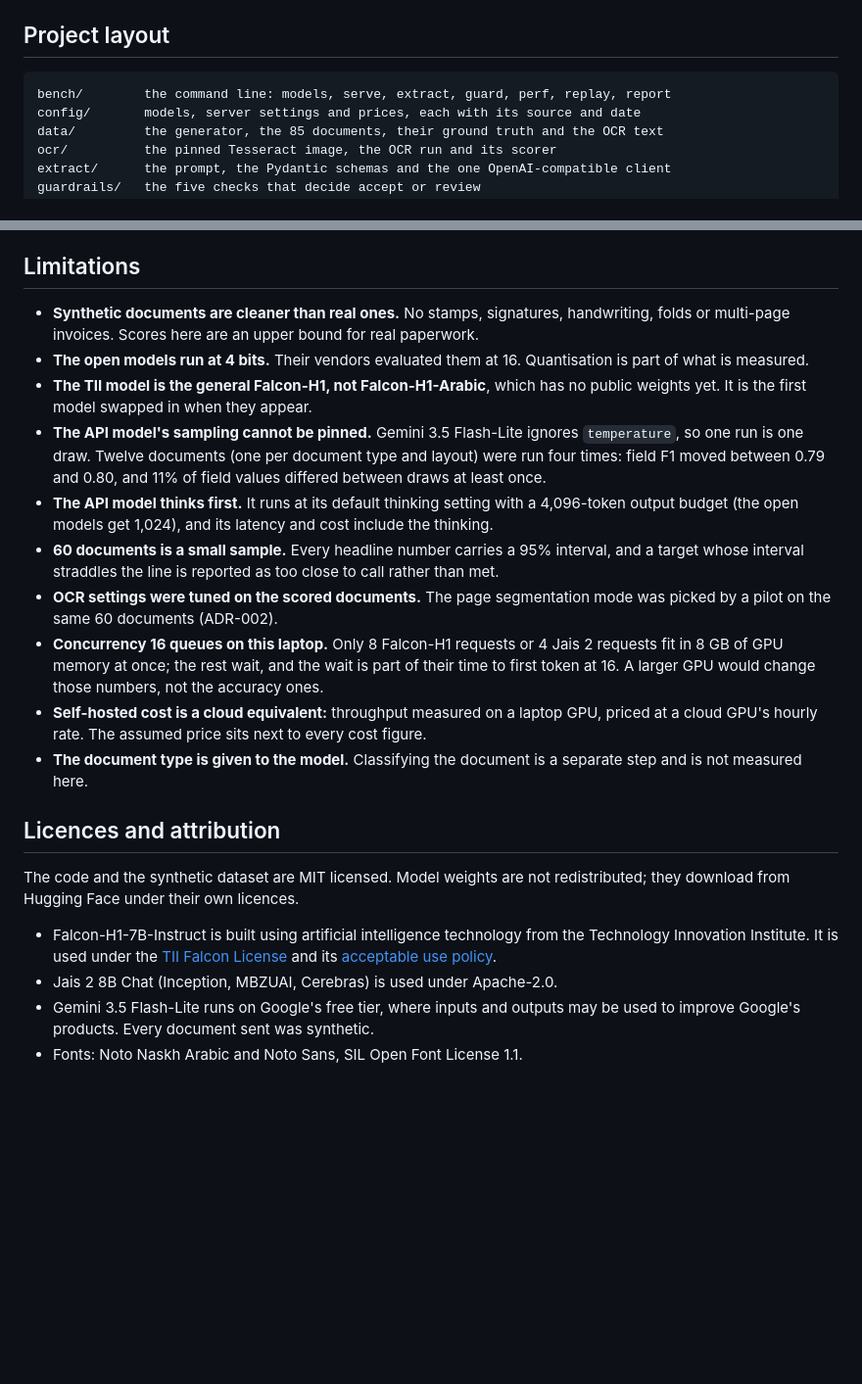
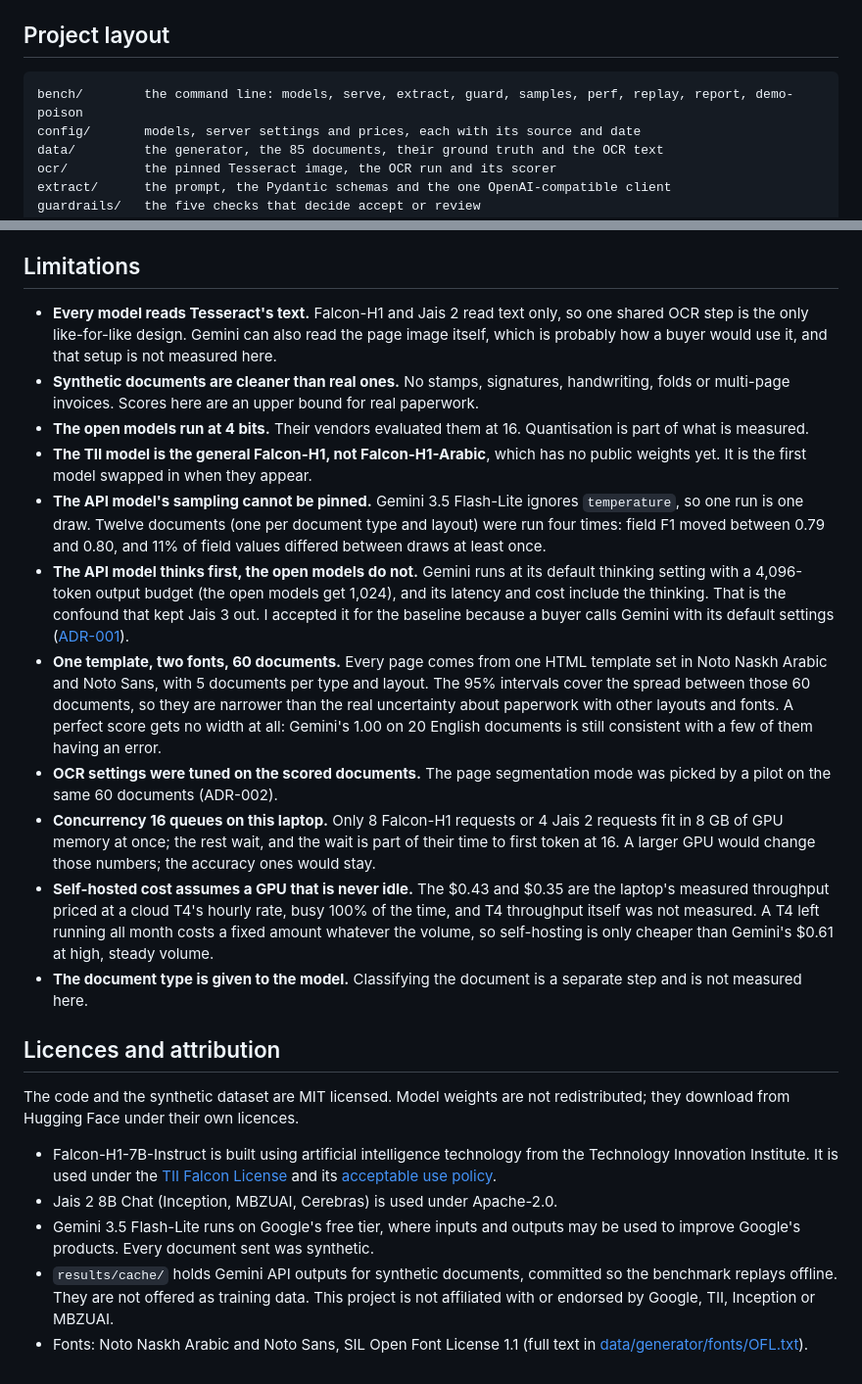
Before and after one commit to KiritoH4Z3/wajib-docbench, a Markdown page: README.md, 2 parts joined by grey strips. Shown at 98% size. GitHub-like rendering; blank space fills up the shorter version.

````diff
--- a/README.md
+++ b/README.md
@@ -334,7 +372,7 @@ The API baseline needs `GEMINI_API_KEY` in `.env` (see `.env.example`).
 ## Project layout
 
 ```text
-bench/        the command line: models, serve, extract, guard, perf, replay, report
+bench/        the command line: models, serve, extract, guard, samples, perf, replay, report, demo-poison
 config/       models, server settings and prices, each with its source and date
 data/         the generator, the 85 documents, their ground truth and the OCR text
 ocr/          the pinned Tesseract image, the OCR run and its scorer
@@ -357,6 +395,9 @@ tests/        453 tests, each file naming the silent failure it catches
 
 ## Limitations
 
+- **Every model reads Tesseract's text.** Falcon-H1 and Jais 2 read text only, so one shared OCR
+  step is the only like-for-like design. Gemini can also read the page image itself, which is
+  probably how a buyer would use it, and that setup is not measured here.
 - **Synthetic documents are cleaner than real ones.** No stamps, signatures, handwriting,
   folds or multi-page invoices. Scores here are an upper bound for real paperwork.
 - **The open models run at 4 bits.** Their vendors evaluated them at 16. Quantisation is part
@@ -367,17 +408,25 @@ tests/        453 tests, each file naming the silent failure it catches
   so one run is one draw. Twelve documents (one per document type and layout) were run four
   times: field F1 moved between 0.79 and 0.80, and 11% of field values differed between draws
   at least once.
-- **The API model thinks first.** It runs at its default thinking setting with a 4,096-token
-  output budget (the open models get 1,024), and its latency and cost include the thinking.
-- **60 documents is a small sample.** Every headline number carries a 95% interval, and a
-  target whose interval straddles the line is reported as too close to call rather than met.
+- **The API model thinks first, the open models do not.** Gemini runs at its default thinking
+  setting with a 4,096-token output budget (the open models get 1,024), and its latency and cost
+  include the thinking. That is the confound that kept Jais 3 out. I accepted it for the
+  baseline because a buyer calls Gemini with its default settings
+  ([ADR-001](docs/adr/001-models-and-serving.md)).
+- **One template, two fonts, 60 documents.** Every page comes from one HTML template set in Noto
+  Naskh Arabic and Noto Sans, with 5 documents per type and layout. The 95% intervals cover the
+  spread between those 60 documents, so they are narrower than the real uncertainty about
+  paperwork with other layouts and fonts. A perfect score gets no width at all: Gemini's 1.00 on
+  20 English documents is still consistent with a few of them having an error.
 - **OCR settings were tuned on the scored documents.** The page segmentation mode was picked
   by a pilot on the same 60 documents (ADR-002).
 - **Concurrency 16 queues on this laptop.** Only 8 Falcon-H1 requests or 4 Jais 2 requests
   fit in 8 GB of GPU memory at once; the rest wait, and the wait is part of their time to
-  first token at 16. A larger GPU would change those numbers, not the accuracy ones.
-- **Self-hosted cost is a cloud equivalent:** throughput measured on a laptop GPU, priced at a
-  cloud GPU's hourly rate. The assumed price sits next to every cost figure.
+  first token at 16. A larger GPU would change those numbers; the accuracy ones would stay.
+- **Self-hosted cost assumes a GPU that is never idle.** The $0.43 and $0.35 are the laptop's
+  measured throughput priced at a cloud T4's hourly rate, busy 100% of the time, and T4
+  throughput itself was not measured. A T4 left running all month costs a fixed amount whatever
+  the volume, so self-hosting is only cheaper than Gemini's $0.61 at high, steady volume.
 - **The document type is given to the model.** Classifying the document is a separate step and
   is not measured here.
 
@@ -392,4 +441,8 @@ download from Hugging Face under their own licences.
 - Jais 2 8B Chat (Inception, MBZUAI, Cerebras) is used under Apache-2.0.
 - Gemini 3.5 Flash-Lite runs on Google's free tier, where inputs and outputs may be used to
   improve Google's products. Every document sent was synthetic.
-- Fonts: Noto Naskh Arabic and Noto Sans, SIL Open Font License 1.1.
+- `results/cache/` holds Gemini API outputs for synthetic documents, committed so the benchmark
+  replays offline. They are not offered as training data. This project is not affiliated with or
+  endorsed by Google, TII, Inception or MBZUAI.
+- Fonts: Noto Naskh Arabic and Noto Sans, SIL Open Font License 1.1 (full text in
+  [data/generator/fonts/OFL.txt](data/generator/fonts/OFL.txt)).
````
Also changed, not shown: other parts of README.md (+122 -84 lines), SCOPE.md (+11 -12 lines), docs/adr/001-models-and-serving.md (+1 -1 lines), results/charts/accuracy_vs_cost.png, 4 other files.
